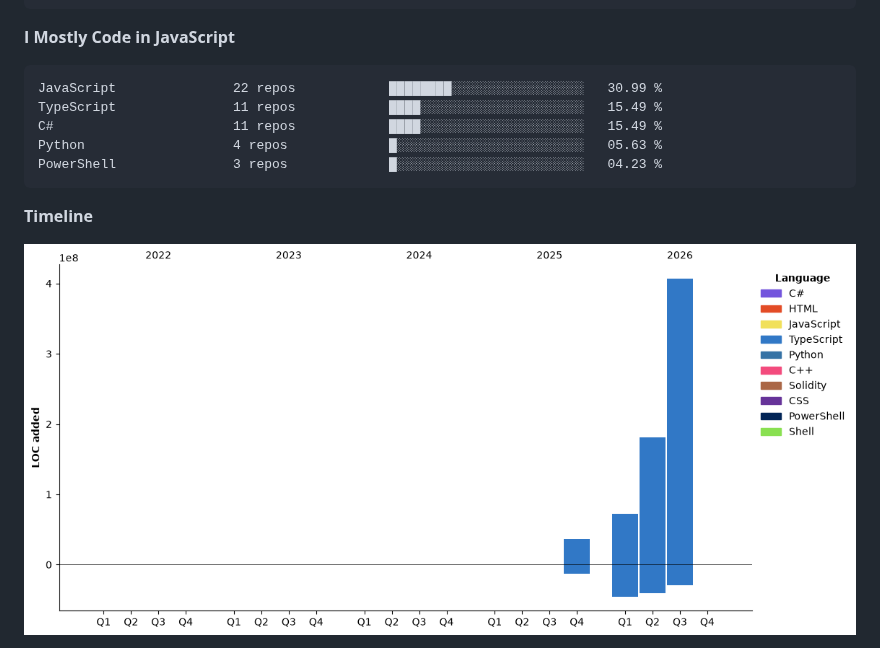
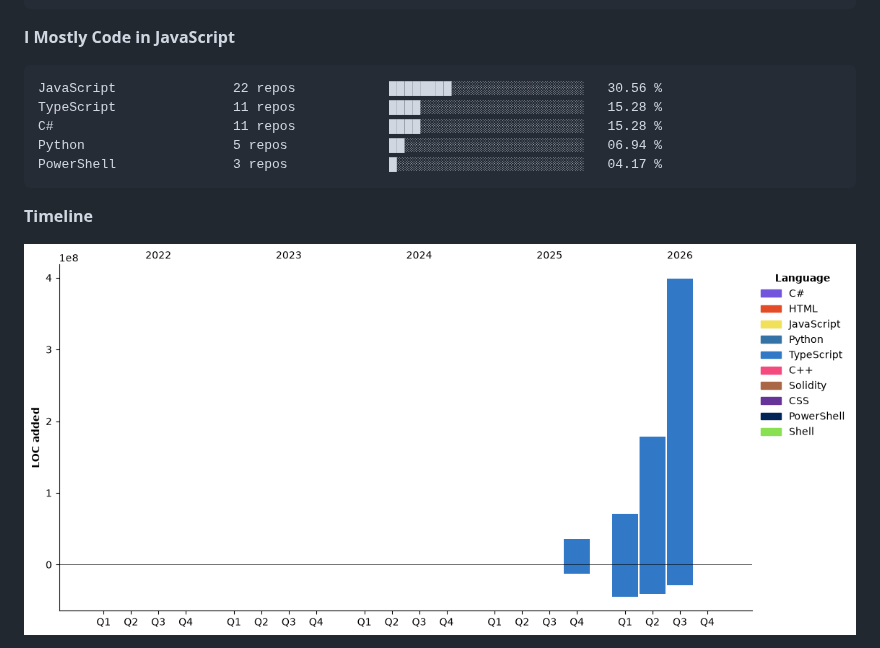
Before and after one commit to Talal-Sharaa/Talal-Sharaa, a Markdown page: README.md, the part around one of its changes. GitHub-like rendering; pictures changed too: assets/bar_graph.png; folded sections open.

````diff
--- a/README.md
+++ b/README.md
@@ -243,11 +243,11 @@ Haiku                    0 lines             ░░░░░░░░░░░
 **I Mostly Code in JavaScript**
 
 ```text
-JavaScript               22 repos            ████████░░░░░░░░░░░░░░░░░   30.99 %
-TypeScript               11 repos            ████░░░░░░░░░░░░░░░░░░░░░   15.49 %
-C#                       11 repos            ████░░░░░░░░░░░░░░░░░░░░░   15.49 %
-Python                   4 repos             █░░░░░░░░░░░░░░░░░░░░░░░░   05.63 %
-PowerShell               3 repos             █░░░░░░░░░░░░░░░░░░░░░░░░   04.23 %
+JavaScript               22 repos            ████████░░░░░░░░░░░░░░░░░   30.56 %
+TypeScript               11 repos            ████░░░░░░░░░░░░░░░░░░░░░   15.28 %
+C#                       11 repos            ████░░░░░░░░░░░░░░░░░░░░░   15.28 %
+Python                   5 repos             ██░░░░░░░░░░░░░░░░░░░░░░░   06.94 %
+PowerShell               3 repos             █░░░░░░░░░░░░░░░░░░░░░░░░   04.17 %
 ```
 
 
````
Also changed, not shown: other parts of README.md (+40 -40 lines).
